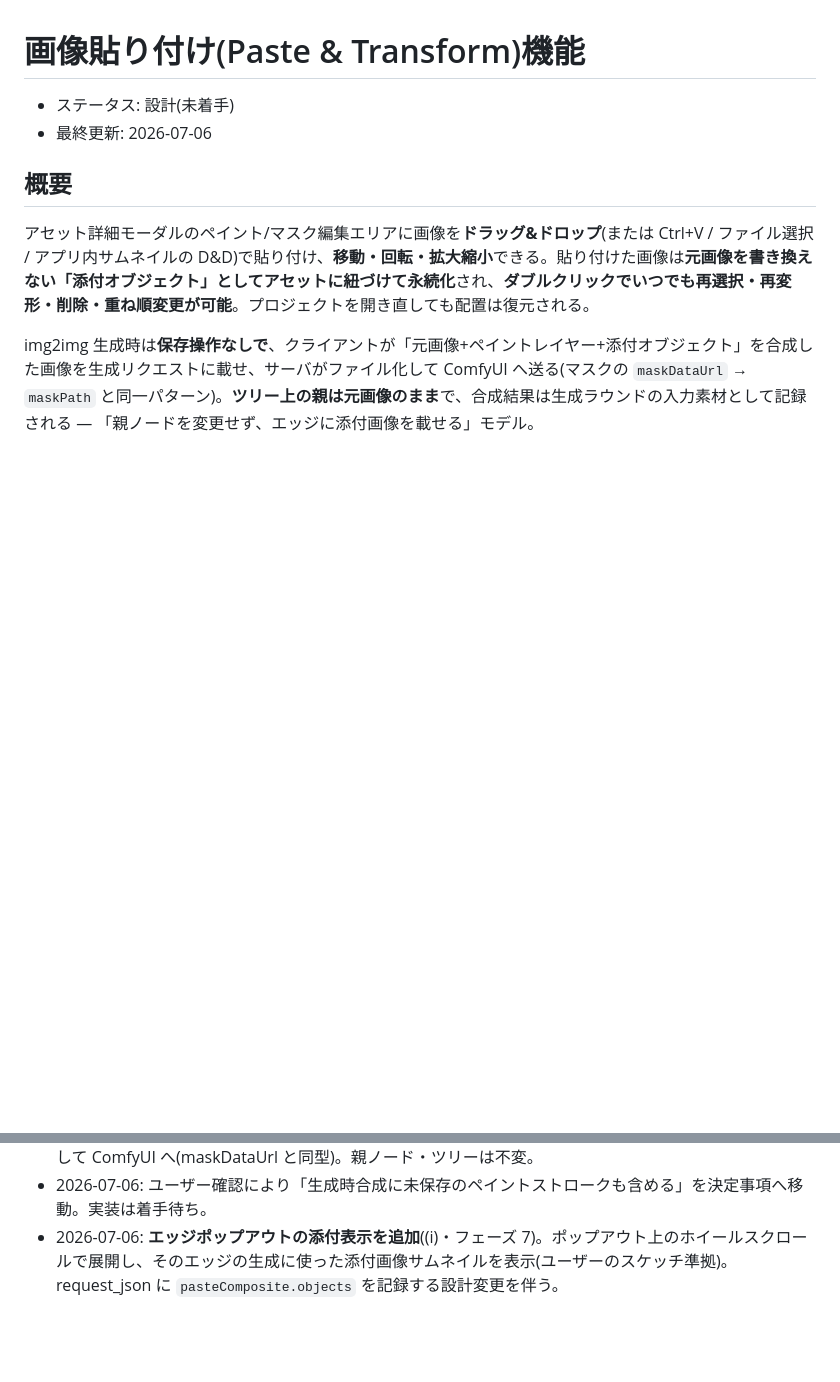
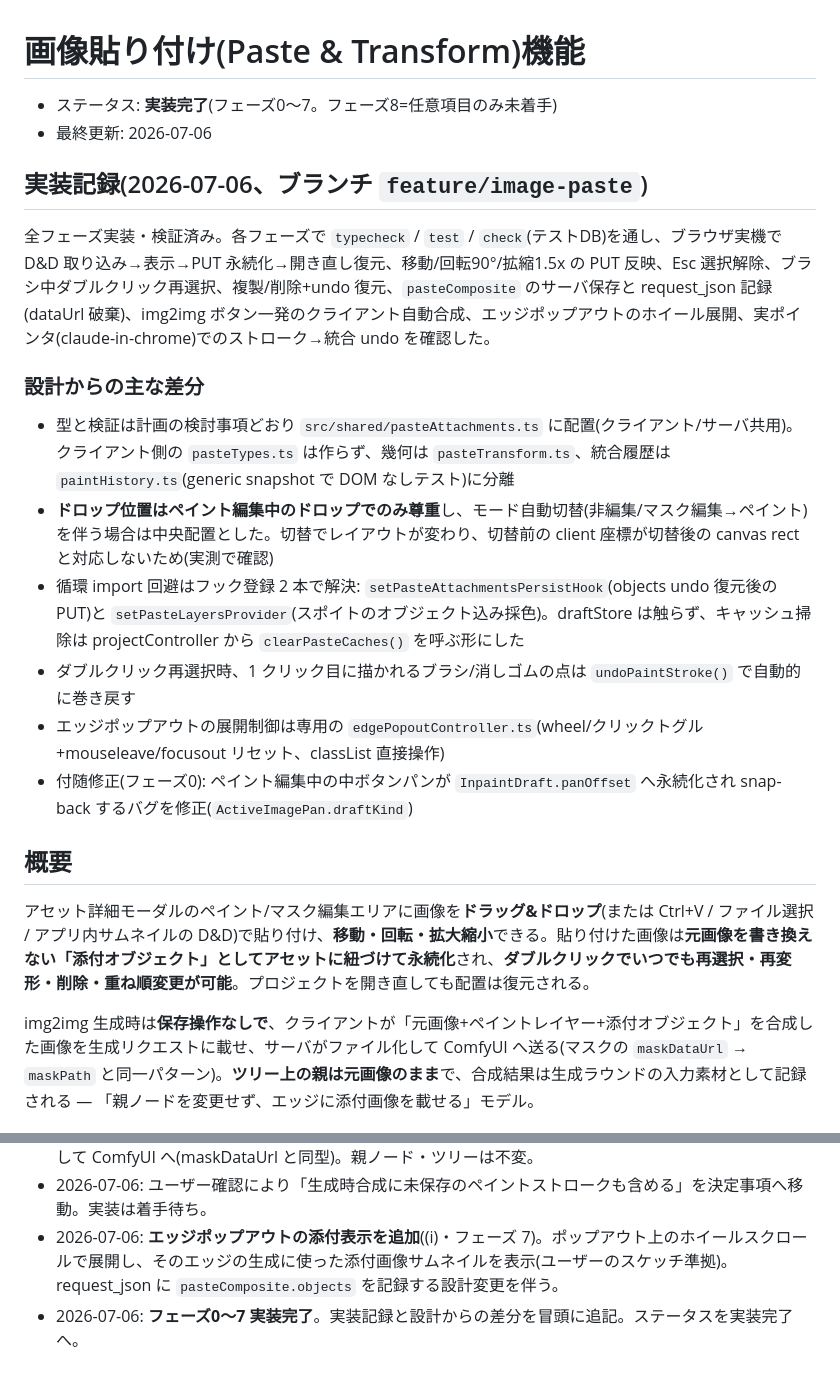
Before and after one commit to dwarfsawman/guruguru, a Markdown page: Docs/Feature-ImagePaste.md, 2 parts joined by grey strips. GitHub-like rendering; blank space fills up the shorter version.

Commit message:
仕上げ: ドキュメント更新(実装記録・操作メモ)

```diff
--- a/Docs/Feature-ImagePaste.md
+++ b/Docs/Feature-ImagePaste.md
@@ -1,7 +1,20 @@
 # 画像貼り付け(Paste & Transform)機能
 
-- ステータス: 設計(未着手)
+- ステータス: **実装完了**(フェーズ0〜7。フェーズ8=任意項目のみ未着手)
 - 最終更新: 2026-07-06
+
+## 実装記録(2026-07-06、ブランチ `feature/image-paste`)
+
+全フェーズ実装・検証済み。各フェーズで `typecheck` / `test` / `check`(テストDB)を通し、ブラウザ実機で D&D 取り込み→表示→PUT 永続化→開き直し復元、移動/回転90°/拡縮1.5x の PUT 反映、Esc 選択解除、ブラシ中ダブルクリック再選択、複製/削除+undo 復元、`pasteComposite` のサーバ保存と request_json 記録(dataUrl 破棄)、img2img ボタン一発のクライアント自動合成、エッジポップアウトのホイール展開、実ポインタ(claude-in-chrome)でのストローク→統合 undo を確認した。
+
+### 設計からの主な差分
+
+- 型と検証は計画の検討事項どおり `src/shared/pasteAttachments.ts` に配置(クライアント/サーバ共用)。クライアント側の `pasteTypes.ts` は作らず、幾何は `pasteTransform.ts`、統合履歴は `paintHistory.ts`(generic snapshot で DOM なしテスト)に分離
+- **ドロップ位置はペイント編集中のドロップでのみ尊重**し、モード自動切替(非編集/マスク編集→ペイント)を伴う場合は中央配置とした。切替でレイアウトが変わり、切替前の client 座標が切替後の canvas rect と対応しないため(実測で確認)
+- 循環 import 回避はフック登録 2 本で解決: `setPasteAttachmentsPersistHook`(objects undo 復元後の PUT)と `setPasteLayersProvider`(スポイトのオブジェクト込み採色)。draftStore は触らず、キャッシュ掃除は projectController から `clearPasteCaches()` を呼ぶ形にした
+- ダブルクリック再選択時、1 クリック目に描かれるブラシ/消しゴムの点は `undoPaintStroke()` で自動的に巻き戻す
+- エッジポップアウトの展開制御は専用の `edgePopoutController.ts`(wheel/クリックトグル+mouseleave/focusout リセット、classList 直接操作)
+- 付随修正(フェーズ0): ペイント編集中の中ボタンパンが `InpaintDraft.panOffset` へ永続化され snap-back するバグを修正(`ActiveImagePan.draftKind`)
 
 ## 概要
 
@@ -255,3 +268,4 @@ CREATE TABLE IF NOT EXISTS asset_paste_attachments (
 - 2026-07-06: **保存操作を廃止し「エッジに添付」モデルへ改訂**。添付オブジェクトをアセット単位でサーバ永続化(開き直しで復元)、生成時にクライアント合成を `pasteComposite` として送りサーバがファイル化して ComfyUI へ(maskDataUrl と同型)。親ノード・ツリーは不変。
 - 2026-07-06: ユーザー確認により「生成時合成に未保存のペイントストロークも含める」を決定事項へ移動。実装は着手待ち。
 - 2026-07-06: **エッジポップアウトの添付表示を追加**((i)・フェーズ 7)。ポップアウト上のホイールスクロールで展開し、そのエッジの生成に使った添付画像サムネイルを表示(ユーザーのスケッチ準拠)。request_json に `pasteComposite.objects` を記録する設計変更を伴う。
+- 2026-07-06: **フェーズ0〜7 実装完了**。実装記録と設計からの差分を冒頭に追記。ステータスを実装完了へ。
```
Also changed, not shown: 操作メモ.md (+10 -0 lines).
